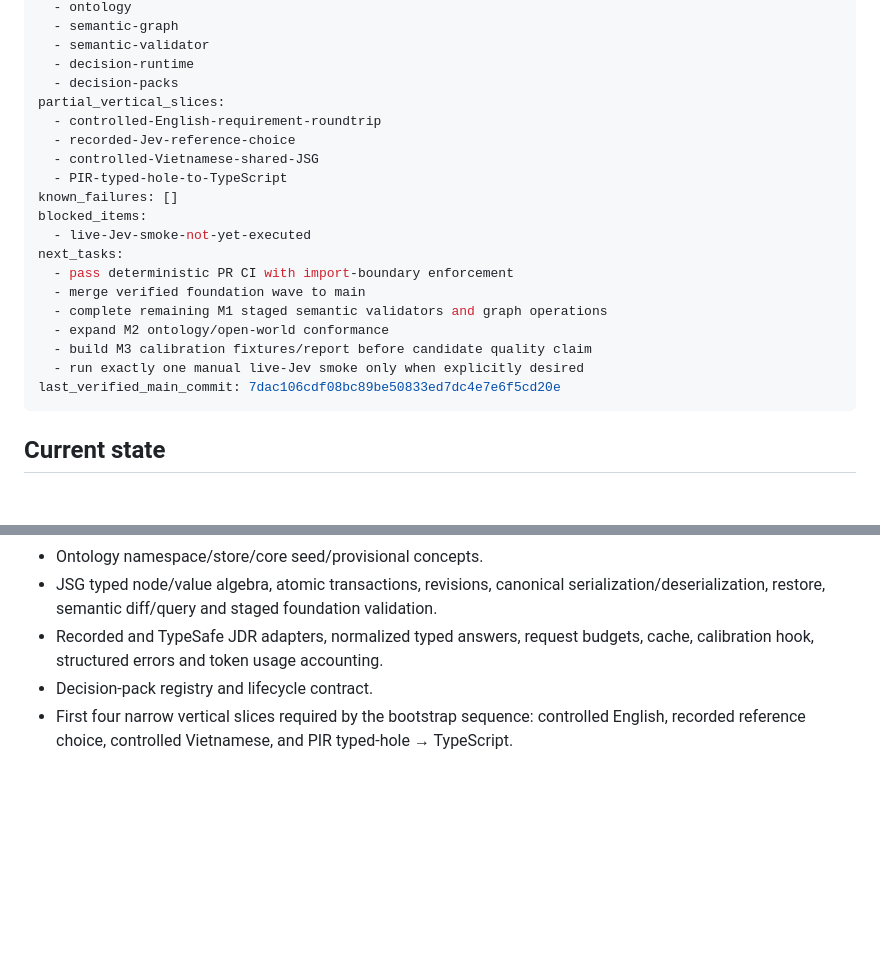
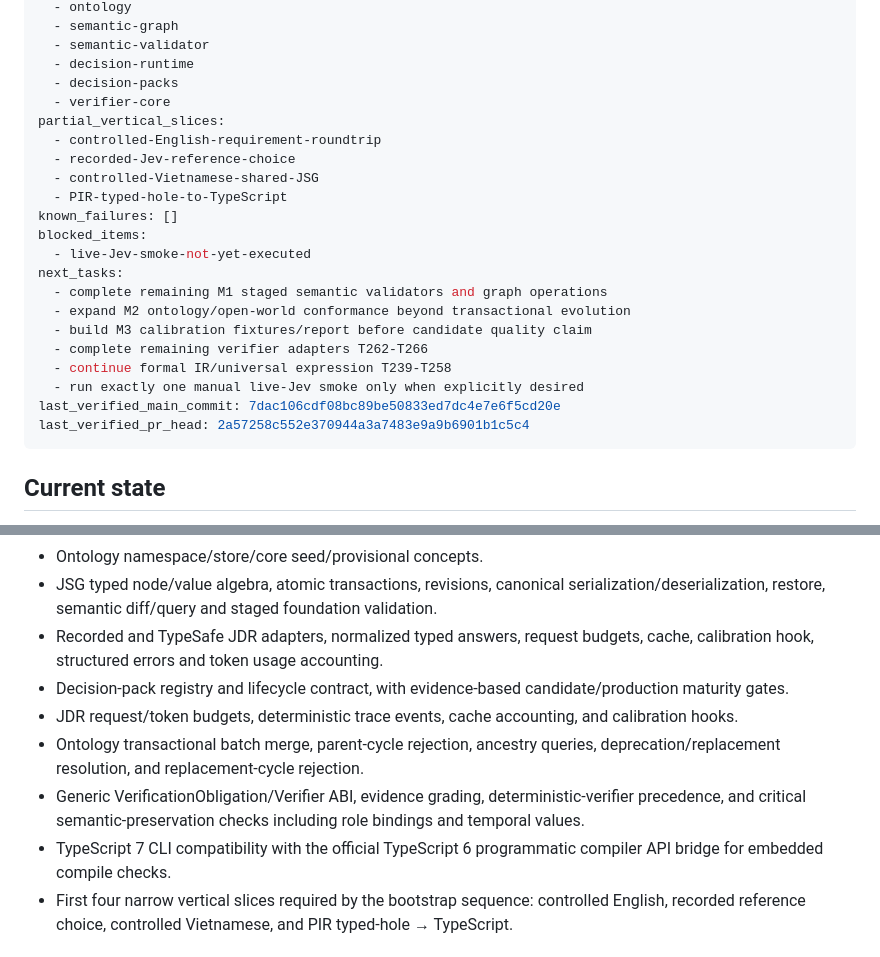
Before and after one commit to Nolane-x/JEV-language, a Markdown page: docs/IMPLEMENTATION-STATE.md, 2 parts joined by grey strips. Drawn GitHub-style; blank space fills up the shorter version.

Commit message:
docs: synchronize verifier and hardening state

````diff
--- a/docs/IMPLEMENTATION-STATE.md
+++ b/docs/IMPLEMENTATION-STATE.md
@@ -16,6 +16,7 @@ experimental_packages:
   - semantic-validator
   - decision-runtime
   - decision-packs
+  - verifier-core
 partial_vertical_slices:
   - controlled-English-requirement-roundtrip
   - recorded-Jev-reference-choice
@@ -25,13 +26,14 @@ known_failures: []
 blocked_items:
   - live-Jev-smoke-not-yet-executed
 next_tasks:
-  - pass deterministic PR CI with import-boundary enforcement
-  - merge verified foundation wave to main
   - complete remaining M1 staged semantic validators and graph operations
-  - expand M2 ontology/open-world conformance
+  - expand M2 ontology/open-world conformance beyond transactional evolution
   - build M3 calibration fixtures/report before candidate quality claim
+  - complete remaining verifier adapters T262-T266
+  - continue formal IR/universal expression T239-T258
   - run exactly one manual live-Jev smoke only when explicitly desired
 last_verified_main_commit: 7dac106cdf08bc89be50833ed7dc4e7e6f5cd20e
+last_verified_pr_head: 2a57258c552e370944a3a7483e9a9b6901b1c5c4
 ```
 
 ## Current state
@@ -48,7 +50,11 @@ A runnable foundation now exists, but this ledger deliberately does **not** mark
 - Ontology namespace/store/core seed/provisional concepts.
 - JSG typed node/value algebra, atomic transactions, revisions, canonical serialization/deserialization, restore, semantic diff/query and staged foundation validation.
 - Recorded and TypeSafe JDR adapters, normalized typed answers, request budgets, cache, calibration hook, structured errors and token usage accounting.
-- Decision-pack registry and lifecycle contract.
+- Decision-pack registry and lifecycle contract, with evidence-based candidate/production maturity gates.
+- JDR request/token budgets, deterministic trace events, cache accounting, and calibration hooks.
+- Ontology transactional batch merge, parent-cycle rejection, ancestry queries, deprecation/replacement resolution, and replacement-cycle rejection.
+- Generic VerificationObligation/Verifier ABI, evidence grading, deterministic-verifier precedence, and critical semantic-preservation checks including role bindings and temporal values.
+- TypeScript 7 CLI compatibility with the official TypeScript 6 programmatic compiler API bridge for embedded compile checks.
 - First four narrow vertical slices required by the bootstrap sequence: controlled English, recorded reference choice, controlled Vietnamese, and PIR typed-hole → TypeScript.
 
 ## Still partial by design
````
